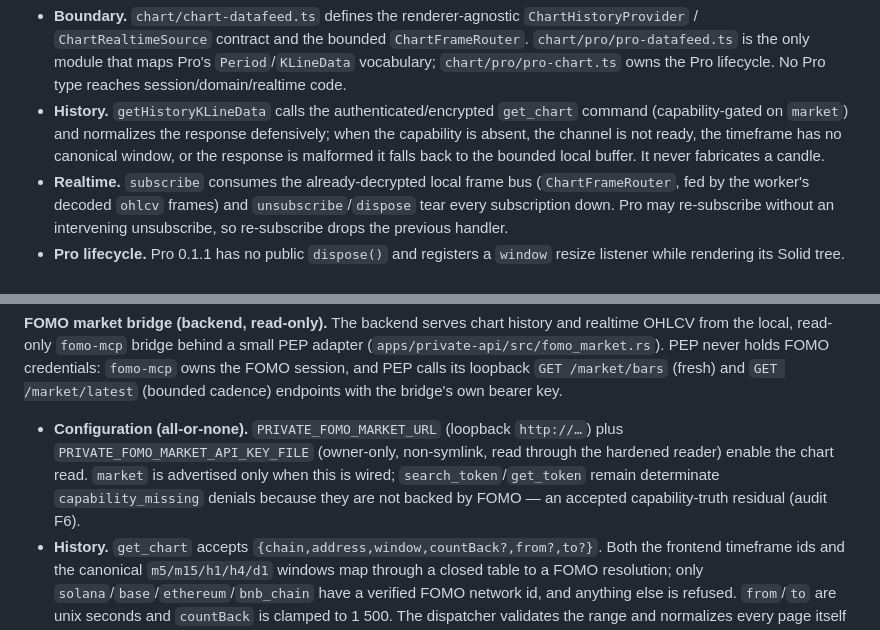
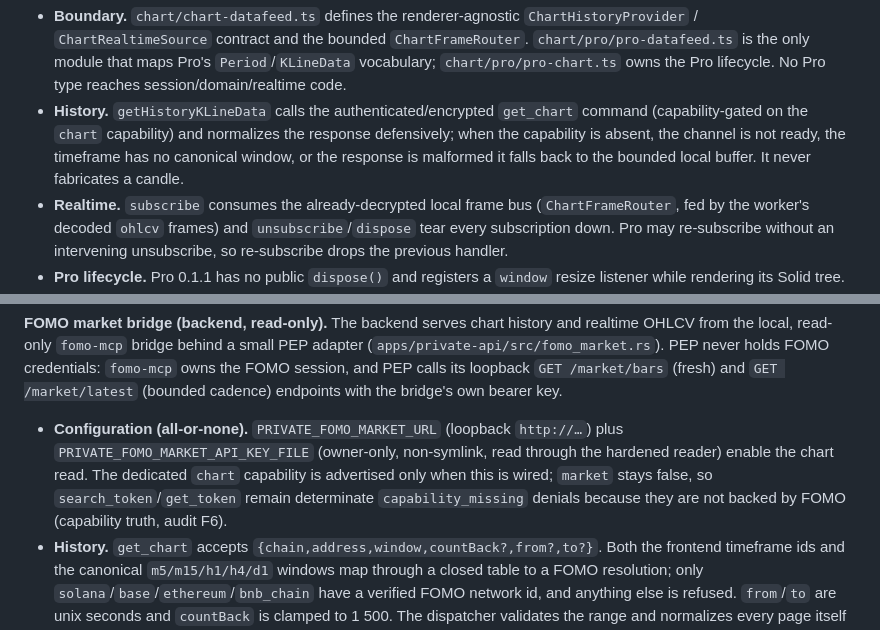
Before and after one commit to quantm-zeus/private-execution-platform, a Markdown page: docs/live-integration.md, 2 parts joined by grey strips. GitHub-like rendering.

Commit message:
docs(live-integration): chart read is gated on the dedicated chart capability

```diff
--- a/docs/live-integration.md
+++ b/docs/live-integration.md
@@ -1013,10 +1013,10 @@ not be used under Pro 0.1.1.
   Pro's `Period`/`KLineData` vocabulary; `chart/pro/pro-chart.ts` owns the Pro
   lifecycle. No Pro type reaches session/domain/realtime code.
 - **History.** `getHistoryKLineData` calls the authenticated/encrypted
-  `get_chart` command (capability-gated on `market`) and normalizes the
-  response defensively; when the capability is absent, the channel is not ready,
-  the timeframe has no canonical window, or the response is malformed it falls
-  back to the bounded local buffer. It never fabricates a candle.
+  `get_chart` command (capability-gated on the `chart` capability) and normalizes
+  the response defensively; when the capability is absent, the channel is not
+  ready, the timeframe has no canonical window, or the response is malformed it
+  falls back to the bounded local buffer. It never fabricates a candle.
 - **Realtime.** `subscribe` consumes the already-decrypted local frame bus
   (`ChartFrameRouter`, fed by the worker's decoded `ohlcv` frames) and
   `unsubscribe`/`dispose` tear every subscription down. Pro may re-subscribe
@@ -1052,10 +1052,10 @@ with the bridge's own bearer key.
 
 - **Configuration (all-or-none).** `PRIVATE_FOMO_MARKET_URL` (loopback
   `http://…`) plus `PRIVATE_FOMO_MARKET_API_KEY_FILE` (owner-only, non-symlink,
-  read through the hardened reader) enable the chart read. `market` is
-  advertised only when this is wired; `search_token`/`get_token` remain
-  determinate `capability_missing` denials because they are not backed by FOMO —
-  an accepted capability-truth residual (audit F6).
+  read through the hardened reader) enable the chart read. The dedicated `chart`
+  capability is advertised only when this is wired; `market` stays false, so
+  `search_token`/`get_token` remain determinate `capability_missing` denials
+  because they are not backed by FOMO (capability truth, audit F6).
 - **History.** `get_chart` accepts
   `{chain,address,window,countBack?,from?,to?}`. Both the frontend timeframe ids
   and the canonical `m5/m15/h1/h4/d1` windows map through a closed table to a
```
